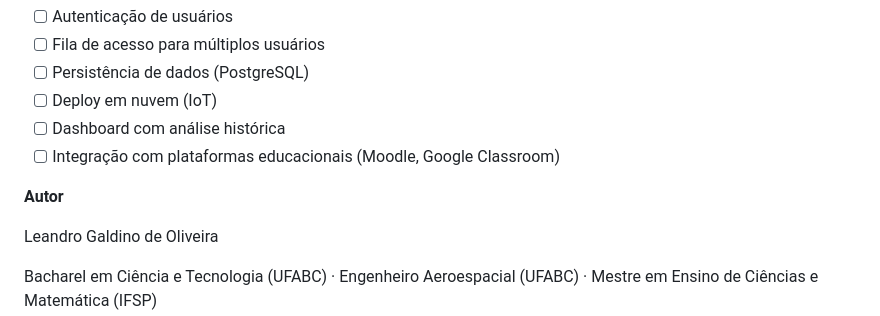
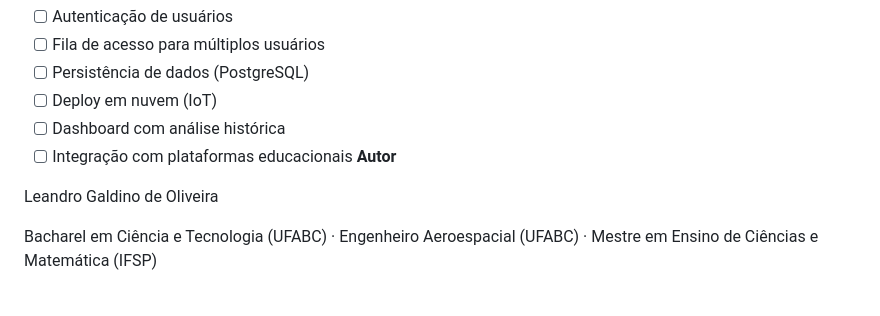
Before and after one commit to leandrogaldinodeoliveira/Laboratorio-Remoto-de-Baixo-Custo-com-Arduino-e-Node.js, a Markdown page: README.md, the part around the change. GitHub-like rendering; blank space fills up the shorter version.

Commit message:
Update educational platform integration checklist

```diff
--- a/README.md
+++ b/README.md
@@ -91,8 +91,7 @@ const port = new SerialPort({ path: '/dev/ttyUSB0', baudRate: 9600 });
 - [ ] Persistência de dados (PostgreSQL)
 - [ ] Deploy em nuvem (IoT)
 - [ ] Dashboard com análise histórica
-- [ ] Integração com plataformas educacionais (Moodle, Google Classroom)
-
+- [ ] Integração com plataformas educacionais
 **Autor**
 
 Leandro Galdino de Oliveira
```
